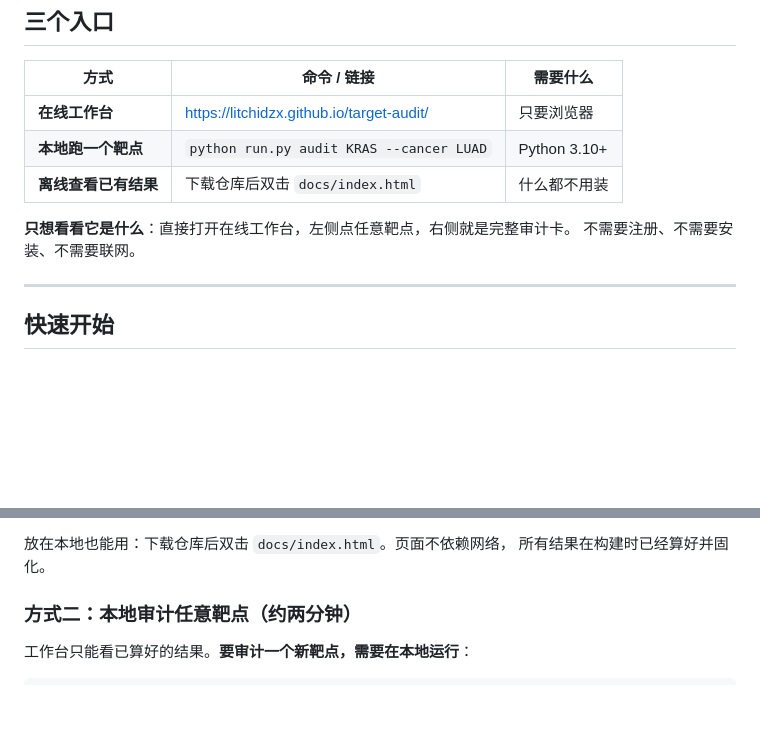
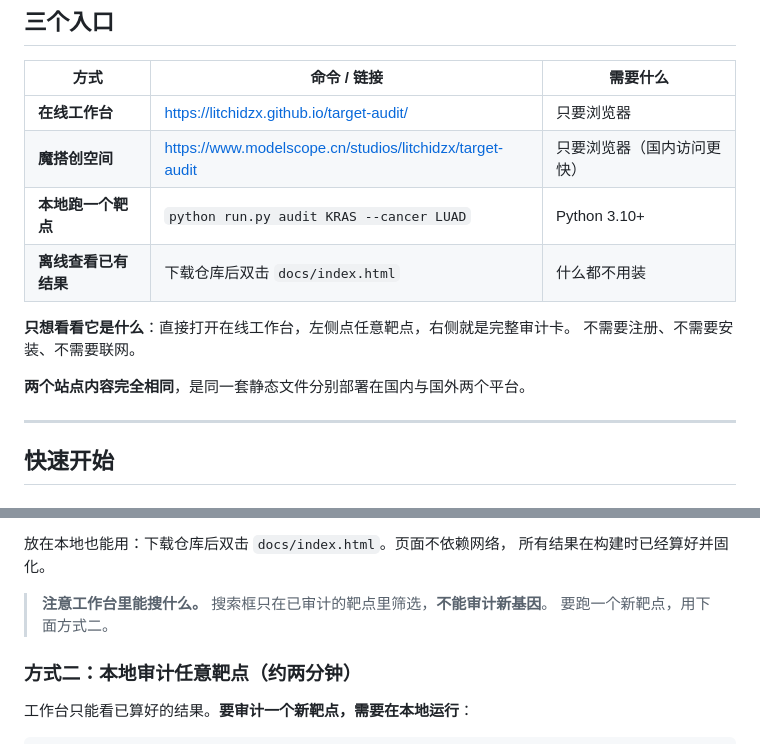
Before and after one commit to litchidzx/target-audit, a Markdown page: README.md, 2 parts joined by grey strips. Rendered like a GitHub page; blank space fills up the shorter version.

Commit message:
补入魔搭创空间链接，明确工作台的搜索边界
- README 三个入口表补入魔搭创空间；说明两个站点是同一套文件的双地部署
- 在工作台使用说明里显式写明：搜索框只在已审计靶点内筛选，不能审计新基因
  这个边界原先只在页面里写了，README 里没提，容易让人误解
- 商业计划书同步补入在线入口

```diff
--- a/README.md
+++ b/README.md
@@ -15,11 +15,14 @@
 | 方式 | 命令 / 链接 | 需要什么 |
 |---|---|---|
 | **在线工作台** | <https://litchidzx.github.io/target-audit/> | 只要浏览器 |
+| **魔搭创空间** | <https://www.modelscope.cn/studios/litchidzx/target-audit> | 只要浏览器（国内访问更快） |
 | **本地跑一个靶点** | `python run.py audit KRAS --cancer LUAD` | Python 3.10+ |
 | **离线查看已有结果** | 下载仓库后双击 `docs/index.html` | 什么都不用装 |
 
 **只想看看它是什么**：直接打开在线工作台，左侧点任意靶点，右侧就是完整审计卡。
 不需要注册、不需要安装、不需要联网。
+
+**两个站点内容完全相同**，是同一套静态文件分别部署在国内与国外两个平台。
 
 ---
 
@@ -32,6 +37,9 @@
 
 放在本地也能用：下载仓库后双击 `docs/index.html`。页面不依赖网络，
 所有结果在构建时已经算好并固化。
+
+> **注意工作台里能搜什么。** 搜索框只在已审计的靶点里筛选，**不能审计新基因**。
+> 要跑一个新靶点，用下面方式二。
 
 ### 方式二：本地审计任意靶点（约两分钟）
 
```
Also changed, not shown: other parts of README.md (+3 -1 lines), paper/商业计划书.md (+6 -1 lines).
